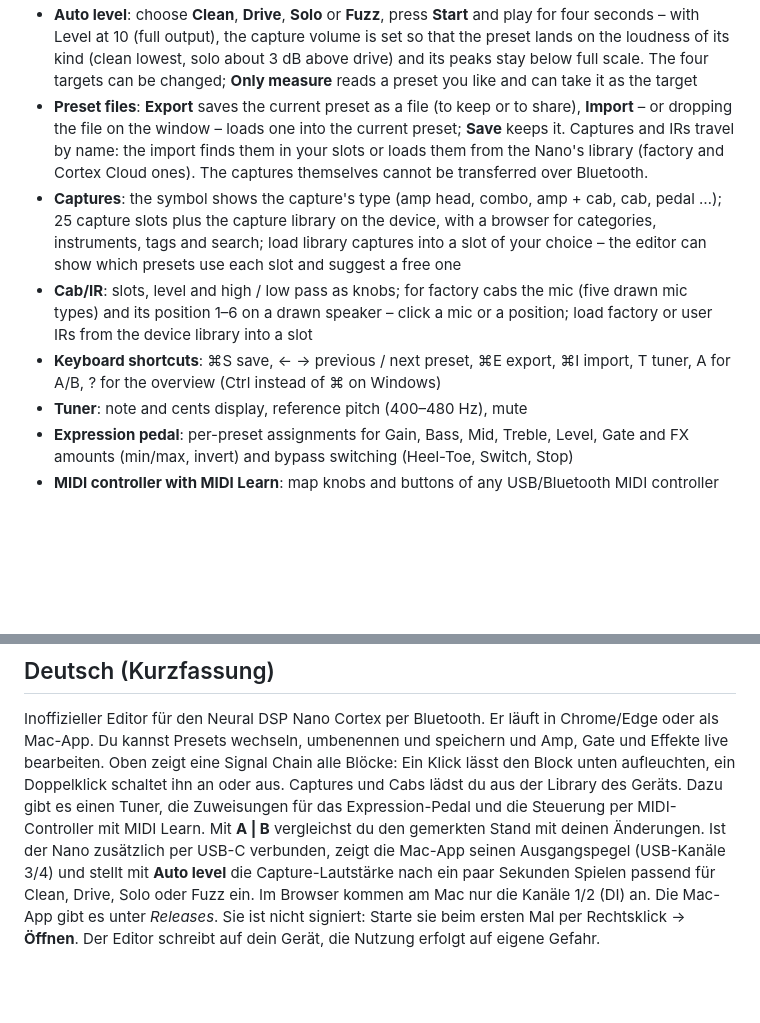
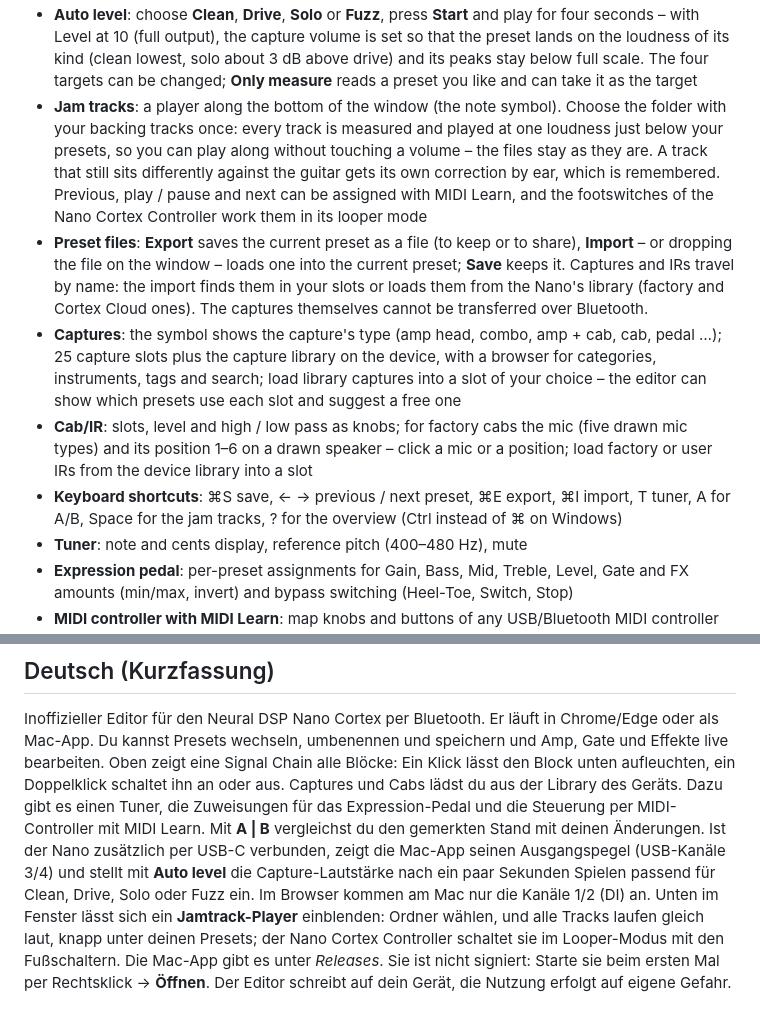
Before and after one commit to DrD85/nano-cortex-editor, a Markdown page: README.md, 2 parts joined by grey strips. Rendered like a GitHub page; blank space fills up the shorter version.

```diff
--- a/README.md
+++ b/README.md
@@ -41,6 +41,11 @@ It runs in the browser (Chrome, Edge – online at **https://drd85.github.io/nan
   Level at 10 (full output), the capture volume is set so that the preset lands on the loudness of its kind (clean
   lowest, solo about 3 dB above drive) and its peaks stay below full scale. The four targets can be changed;
   **Only measure** reads a preset you like and can take it as the target
+- **Jam tracks**: a player along the bottom of the window (the note symbol). Choose the folder with your backing
+  tracks once: every track is measured and played at one loudness just below your presets, so you can play along
+  without touching a volume – the files stay as they are. A track that still sits differently against the guitar
+  gets its own correction by ear, which is remembered. Previous, play / pause and next can be assigned with MIDI
+  Learn, and the footswitches of the Nano Cortex Controller work them in its looper mode
 - **Preset files**: **Export** saves the current preset as a file (to keep or to share), **Import** – or dropping the
   file on the window – loads one into the current preset; **Save** keeps it. Captures and IRs travel by name: the
   import finds them in your slots or loads them from the Nano's library (factory and Cortex Cloud ones). The captures
@@ -48,7 +53,7 @@ It runs in the browser (Chrome, Edge – online at **https://drd85.github.io/nan
 - **Captures**: the symbol shows the capture's type (amp head, combo, amp + cab, cab, pedal …); 25 capture slots plus the capture library on the device, with a browser for categories, instruments, tags and search; load library captures into a slot of your choice – the editor can show which presets use each slot and suggest a free one
 - **Cab/IR**: slots, level and high / low pass as knobs; for factory cabs the mic (five drawn mic types) and its
   position 1–6 on a drawn speaker – click a mic or a position; load factory or user IRs from the device library into a slot
-- **Keyboard shortcuts**: ⌘S save, ← → previous / next preset, ⌘E export, ⌘I import, T tuner, A for A/B, ? for the overview
+- **Keyboard shortcuts**: ⌘S save, ← → previous / next preset, ⌘E export, ⌘I import, T tuner, A for A/B, Space for the jam tracks, ? for the overview
   (Ctrl instead of ⌘ on Windows)
 - **Tuner**: note and cents display, reference pitch (400–480 Hz), mute
 - **Expression pedal**: per-preset assignments for Gain, Bass, Mid, Treble, Level, Gate and FX amounts (min/max, invert) and bypass switching (Heel-Toe, Switch, Stop)
@@ -208,5 +248,7 @@ für das Expression-Pedal und die Steuerung per MIDI-Controller mit MIDI Learn.
 Mit **A | B** vergleichst du den gemerkten Stand mit deinen Änderungen. Ist der Nano zusätzlich per USB-C verbunden,
 zeigt die Mac-App seinen Ausgangspegel (USB-Kanäle 3/4) und stellt mit **Auto level** die Capture-Lautstärke nach ein
 paar Sekunden Spielen passend für Clean, Drive, Solo oder Fuzz ein. Im Browser kommen am Mac nur die Kanäle 1/2 (DI) an.
+Unten im Fenster lässt sich ein **Jamtrack-Player** einblenden: Ordner wählen, und alle Tracks laufen gleich laut,
+knapp unter deinen Presets; der Nano Cortex Controller schaltet sie im Looper-Modus mit den Fußschaltern.
 Die Mac-App gibt es unter *Releases*. Sie ist nicht signiert: Starte sie beim ersten Mal per Rechtsklick → **Öffnen**.
 Der Editor schreibt auf dein Gerät, die Nutzung erfolgt auf eigene Gefahr.
```
Also changed, not shown: other parts of README.md (+35 -0 lines), docs/jam-tracks.png (added), 6 other files.
